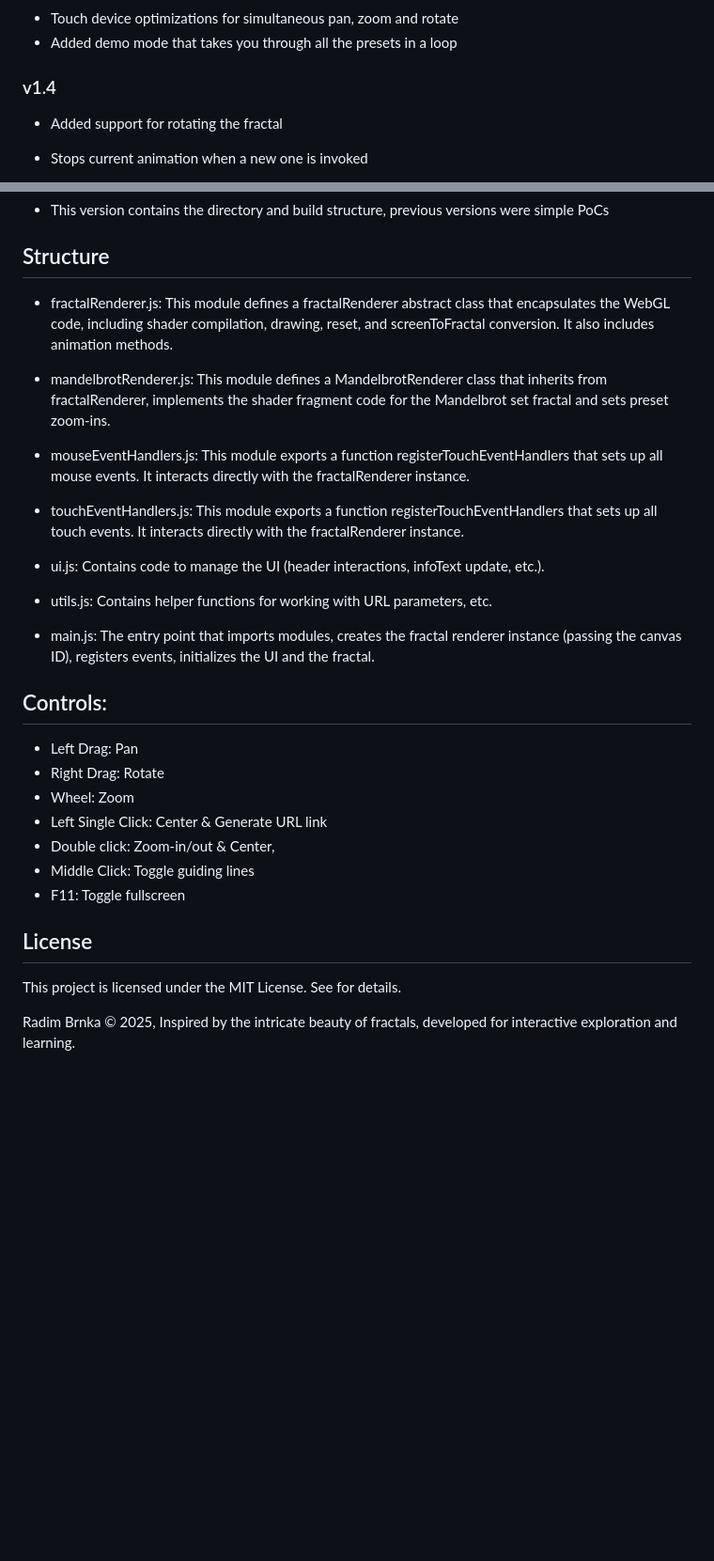
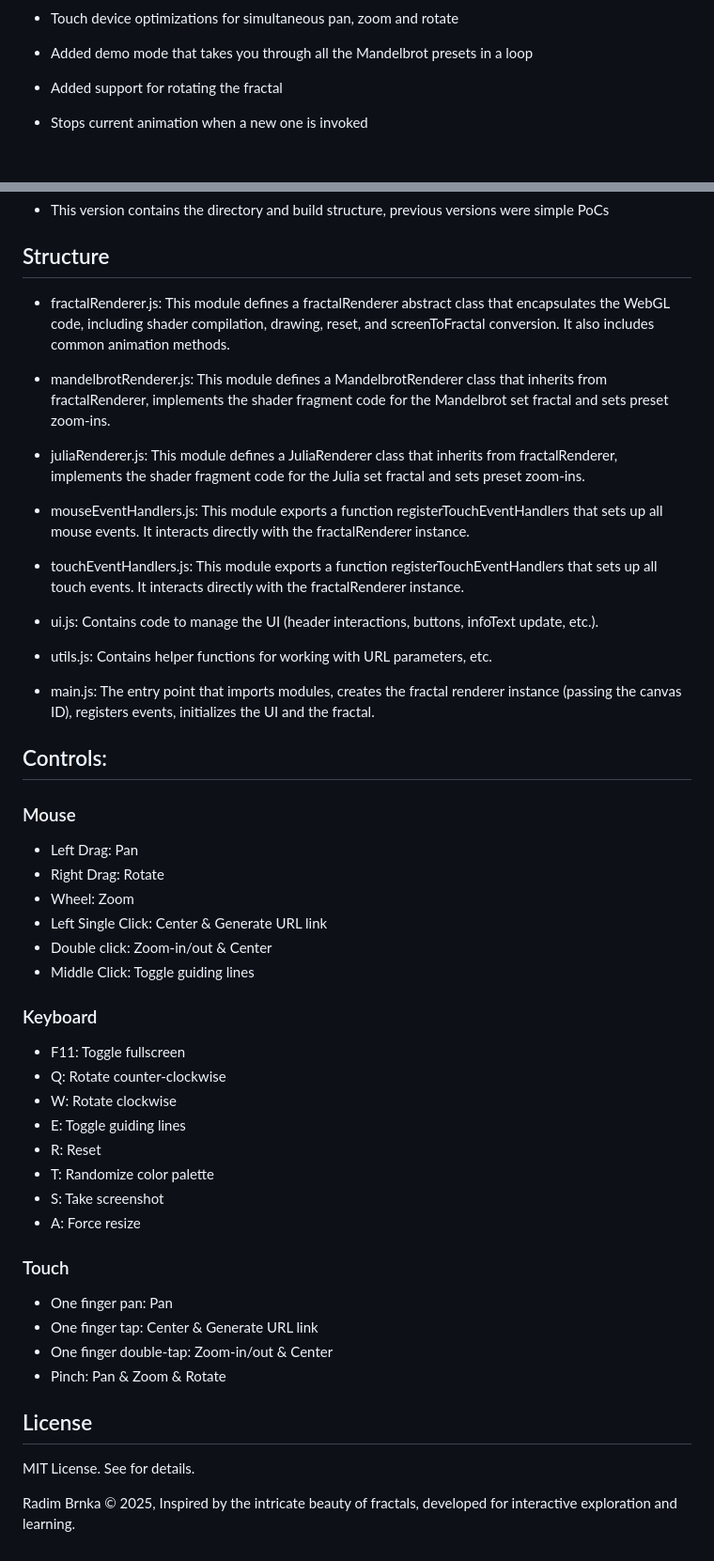
Before and after one commit to rbrnka/fractal-traveler, a Markdown page: README.md, 2 parts joined by grey strips. Shown: that part at 94% size. GitHub-like rendering; blank space fills up the shorter version.

```diff
--- a/README.md
+++ b/README.md
@@ -57,7 +66,5 @@ The architecture supports additional fractal types (e.g., Julia sets) and furthe
 - Touch device optimizations for simultaneous pan, zoom and rotate
-- Added demo mode that takes you through all the presets in a loop
-
-### v1.4
+- Added demo mode that takes you through all the Mandelbrot presets in a loop
 - Added support for rotating the fractal
 - Stops current animation when a new one is invoked
 - CSS minification on prod build
@@ -73,10 +80,13 @@ The architecture supports additional fractal types (e.g., Julia sets) and furthe
 
 ## Structure
 - fractalRenderer.js:
-This module defines a fractalRenderer abstract class that encapsulates the WebGL code, including shader compilation, drawing, reset, and screenToFractal conversion. It also includes animation methods.
+This module defines a fractalRenderer abstract class that encapsulates the WebGL code, including shader compilation, drawing, reset, and screenToFractal conversion. It also includes common animation methods.
 
 - mandelbrotRenderer.js:
 This module defines a MandelbrotRenderer class that inherits from fractalRenderer, implements the shader fragment code for the Mandelbrot set fractal and sets preset zoom-ins.
+
+- juliaRenderer.js:
+  This module defines a JuliaRenderer class that inherits from fractalRenderer, implements the shader fragment code for the Julia set fractal and sets preset zoom-ins.
 
 - mouseEventHandlers.js:
 This module exports a function registerTouchEventHandlers that sets up all mouse events. It interacts directly with the fractalRenderer instance.
@@ -85,7 +95,7 @@ This module exports a function registerTouchEventHandlers that sets up all mouse
 This module exports a function registerTouchEventHandlers that sets up all touch events. It interacts directly with the fractalRenderer instance.
 
 - ui.js:
-Contains code to manage the UI (header interactions, infoText update, etc.).
+Contains code to manage the UI (header interactions, buttons, infoText update, etc.).
 
 - utils.js:
 Contains helper functions for working with URL parameters, etc.
@@ -94,16 +104,29 @@ Contains helper functions for working with URL parameters, etc.
 The entry point that imports modules, creates the fractal renderer instance (passing the canvas ID), registers events, initializes the UI and the fractal.
 
 ## Controls:
+### Mouse
 - Left Drag: Pan
 - Right Drag: Rotate
 - Wheel: Zoom
 - Left Single Click: Center & Generate URL link
-- Double click: Zoom-in/out & Center,
+- Double click: Zoom-in/out & Center
 - Middle Click: Toggle guiding lines
+### Keyboard
 - F11: Toggle fullscreen
+- Q: Rotate counter-clockwise
+- W: Rotate clockwise
+- E: Toggle guiding lines
+- R: Reset
+- T: Randomize color palette
+- S: Take screenshot
+- A: Force resize
+### Touch
+- One finger pan: Pan
+- One finger tap: Center & Generate URL link
+- One finger double-tap: Zoom-in/out & Center
+- Pinch: Pan & Zoom & Rotate
 
 ## License
-This project is licensed under the MIT License. See  for details.
-
+MIT License. See  for details.
 
 Radim Brnka © 2025, Inspired by the intricate beauty of fractals, developed for interactive exploration and learning.
```
Also changed, not shown: other parts of README.md (+25 -16 lines).
